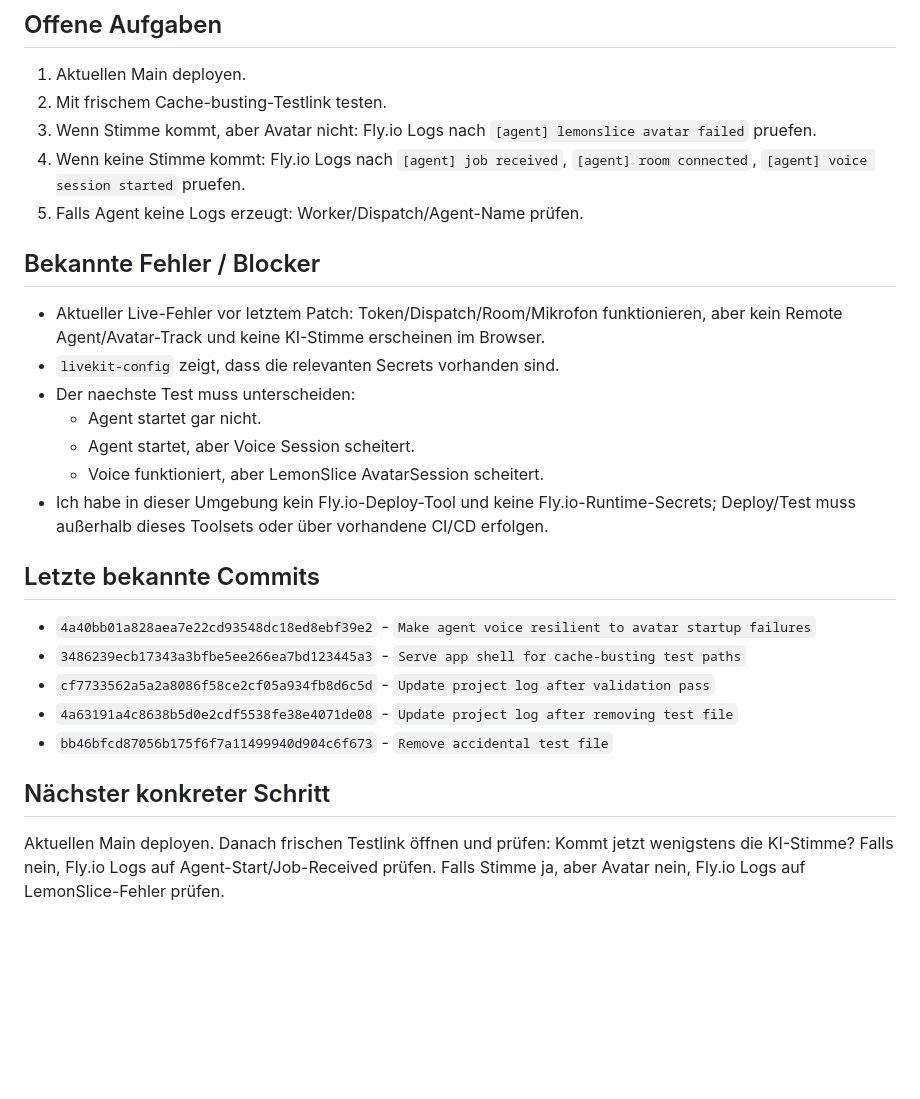
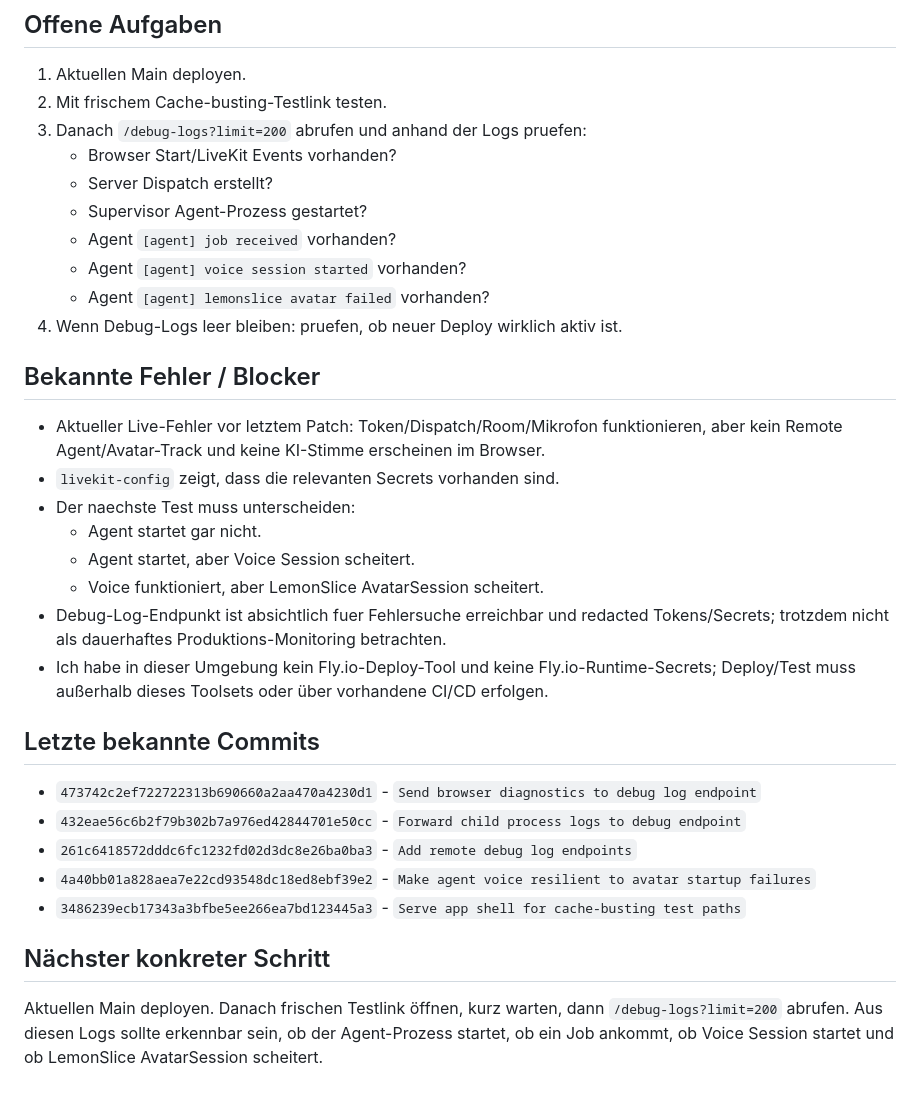
Before and after one commit to Simon-Engelmann/engelmann-voice-agent, a Markdown page: AI_PROJECT_LOG.md, the part around one of its changes. GitHub-like rendering; blank space fills up the shorter version.

```diff
--- a/AI_PROJECT_LOG.md
+++ b/AI_PROJECT_LOG.md
@@ -90,9 +103,14 @@ Bewertung: Es fehlt kein kompletter Secret-Eintrag. Da Browser-Join, Dispatch un
 
 1. Aktuellen Main deployen.
 2. Mit frischem Cache-busting-Testlink testen.
-3. Wenn Stimme kommt, aber Avatar nicht: Fly.io Logs nach `[agent] lemonslice avatar failed` pruefen.
-4. Wenn keine Stimme kommt: Fly.io Logs nach `[agent] job received`, `[agent] room connected`, `[agent] voice session started` pruefen.
-5. Falls Agent keine Logs erzeugt: Worker/Dispatch/Agent-Name prüfen.
+3. Danach `/debug-logs?limit=200` abrufen und anhand der Logs pruefen:
+   - Browser Start/LiveKit Events vorhanden?
+   - Server Dispatch erstellt?
+   - Supervisor Agent-Prozess gestartet?
+   - Agent `[agent] job received` vorhanden?
+   - Agent `[agent] voice session started` vorhanden?
+   - Agent `[agent] lemonslice avatar failed` vorhanden?
+4. Wenn Debug-Logs leer bleiben: pruefen, ob neuer Deploy wirklich aktiv ist.
 
 ## Bekannte Fehler / Blocker
 
@@ -102,16 +120,17 @@ Bewertung: Es fehlt kein kompletter Secret-Eintrag. Da Browser-Join, Dispatch un
   - Agent startet gar nicht.
   - Agent startet, aber Voice Session scheitert.
   - Voice funktioniert, aber LemonSlice AvatarSession scheitert.
+- Debug-Log-Endpunkt ist absichtlich fuer Fehlersuche erreichbar und redacted Tokens/Secrets; trotzdem nicht als dauerhaftes Produktions-Monitoring betrachten.
 - Ich habe in dieser Umgebung kein Fly.io-Deploy-Tool und keine Fly.io-Runtime-Secrets; Deploy/Test muss außerhalb dieses Toolsets oder über vorhandene CI/CD erfolgen.
 
 ## Letzte bekannte Commits
 
+- `473742c2ef722722313b690660a2aa470a4230d1` - `Send browser diagnostics to debug log endpoint`
+- `432eae56c6b2f79b302b7a976ed42844701e50cc` - `Forward child process logs to debug endpoint`
+- `261c6418572dddc6fc1232fd02d3dc8e26ba0ba3` - `Add remote debug log endpoints`
 - `4a40bb01a828aea7e22cd93548dc18ed8ebf39e2` - `Make agent voice resilient to avatar startup failures`
 - `3486239ecb17343a3bfbe5ee266ea7bd123445a3` - `Serve app shell for cache-busting test paths`
-- `cf7733562a5a2a8086f58ce2cf05a934fb8d6c5d` - `Update project log after validation pass`
-- `4a63191a4c8638b5d0e2cdf5538fe38e4071de08` - `Update project log after removing test file`
-- `bb46bfcd87056b175f6f7a11499940d904c6f673` - `Remove accidental test file`
 
 ## Nächster konkreter Schritt
 
-Aktuellen Main deployen. Danach frischen Testlink öffnen und prüfen: Kommt jetzt wenigstens die KI-Stimme? Falls nein, Fly.io Logs auf Agent-Start/Job-Received prüfen. Falls Stimme ja, aber Avatar nein, Fly.io Logs auf LemonSlice-Fehler prüfen.
+Aktuellen Main deployen. Danach frischen Testlink öffnen, kurz warten, dann `/debug-logs?limit=200` abrufen. Aus diesen Logs sollte erkennbar sein, ob der Agent-Prozess startet, ob ein Job ankommt, ob Voice Session startet und ob LemonSlice AvatarSession scheitert.
```
Also changed, not shown: other parts of AI_PROJECT_LOG.md (+19 -6 lines).
